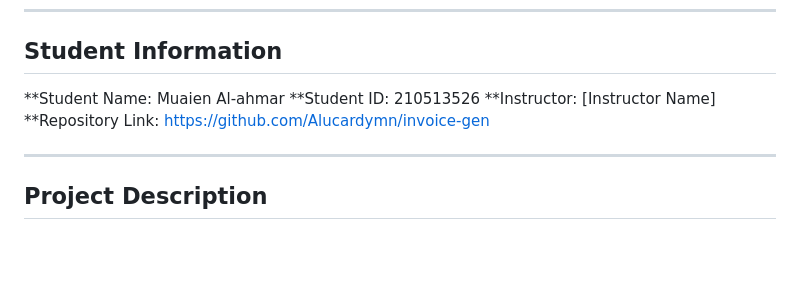
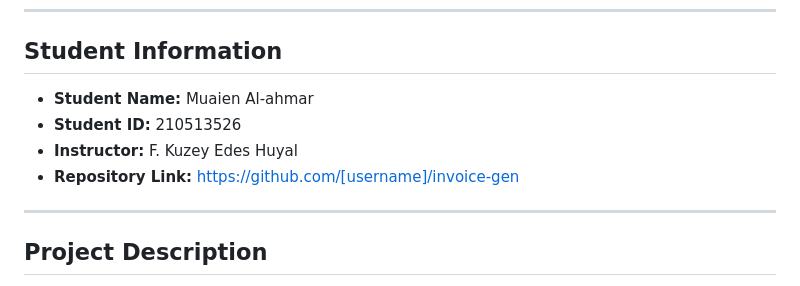
Before and after one commit to Alucardymn/inv-gen, a Markdown page: README.md, the part around the change. Rendered like a GitHub page; blank space fills up the shorter version.

```diff
--- a/README.md
+++ b/README.md
@@ -6,10 +6,10 @@
 
 ## Student Information
 
-**Student Name: Muaien Al-ahmar
-**Student ID: 210513526
-**Instructor: [Instructor Name]
-**Repository Link: https://github.com/Alucardymn/invoice-gen
+- **Student Name:** Muaien Al-ahmar
+- **Student ID:** 210513526
+- **Instructor:** F. Kuzey Edes Huyal
+- **Repository Link:** https://github.com/[username]/invoice-gen
 
 ---
 
```
